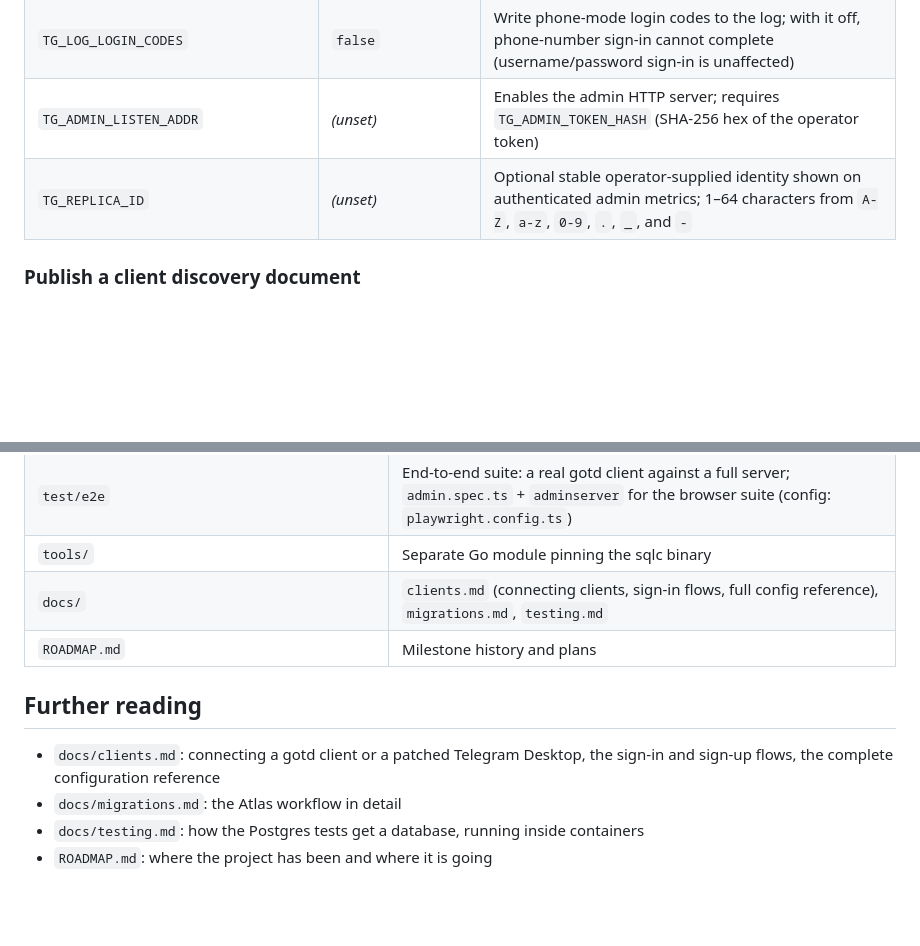
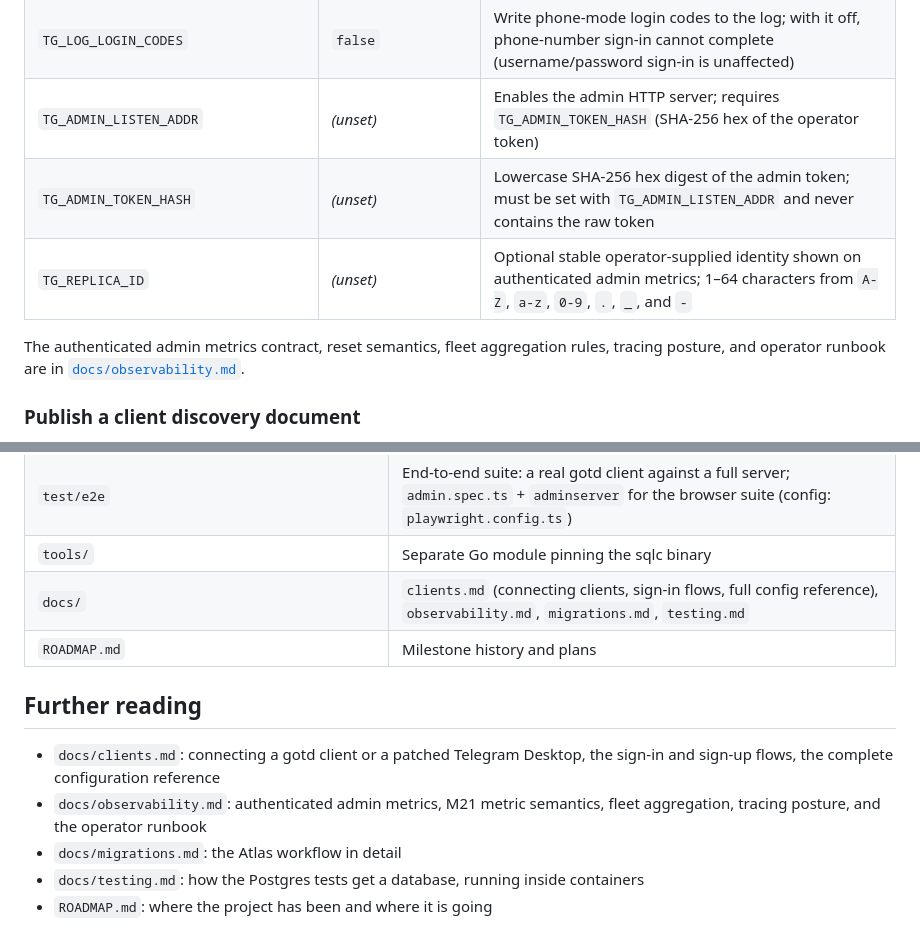
Before and after one commit to adambenhassen/telegram-server, a Markdown page: README.md, 2 parts joined by grey strips. Rendered like a GitHub page; blank space fills up the shorter version.

Commit message:
docs(MAIN-746): document M21 observability (#320)
* docs(admin): document M21 observability

* docs(admin): fix asset cache docs

* docs(admin): scope connections metric

```diff
--- a/README.md
+++ b/README.md
@@ -151,7 +151,12 @@ The server refuses to start without a database and a master key:
 | `TG_REGISTRATION` | `closed` | Accepted values are `closed`, `invite`, and `open`; `closed` rejects `auth.signUp`, `invite` requires an operator-issued invite, and `open` admits usernames without one. An unrecognized value fails startup |
 | `TG_LOG_LOGIN_CODES` | `false` | Write phone-mode login codes to the log; with it off, phone-number sign-in cannot complete (username/password sign-in is unaffected) |
 | `TG_ADMIN_LISTEN_ADDR` | *(unset)* | Enables the admin HTTP server; requires `TG_ADMIN_TOKEN_HASH` (SHA-256 hex of the operator token) |
+| `TG_ADMIN_TOKEN_HASH` | *(unset)* | Lowercase SHA-256 hex digest of the admin token; must be set with `TG_ADMIN_LISTEN_ADDR` and never contains the raw token |
 | `TG_REPLICA_ID` | *(unset)* | Optional stable operator-supplied identity shown on authenticated admin metrics; 1–64 characters from `A-Z`, `a-z`, `0-9`, `.`, `_`, and `-` |
+
+The authenticated admin metrics contract, reset semantics, fleet aggregation
+rules, tracing posture, and operator runbook are in
+[`docs/observability.md`](docs/observability.md).
 
 ### Publish a client discovery document
 
@@ -287,13 +292,15 @@ make sqlc        # regenerate internal/store/db (alias: make generate)
 | `migrations/` | Atlas migration files + `atlas.sum` |
 | `test/e2e` | End-to-end suite: a real gotd client against a full server; `admin.spec.ts` + `adminserver` for the browser suite (config: `playwright.config.ts`) |
 | `tools/` | Separate Go module pinning the sqlc binary |
-| `docs/` | `clients.md` (connecting clients, sign-in flows, full config reference), `migrations.md`, `testing.md` |
+| `docs/` | `clients.md` (connecting clients, sign-in flows, full config reference), `observability.md`, `migrations.md`, `testing.md` |
 | `ROADMAP.md` | Milestone history and plans |
 
 ## Further reading
 
 - `docs/clients.md`: connecting a gotd client or a patched Telegram Desktop,
   the sign-in and sign-up flows, the complete configuration reference
+- `docs/observability.md`: authenticated admin metrics, M21 metric semantics,
+  fleet aggregation, tracing posture, and the operator runbook
 - `docs/migrations.md`: the Atlas workflow in detail
 - `docs/testing.md`: how the Postgres tests get a database, running inside
   containers
```
Also changed, not shown: docs/clients.md (+2 -0 lines), docs/observability.md (added, +354 -0 lines).
